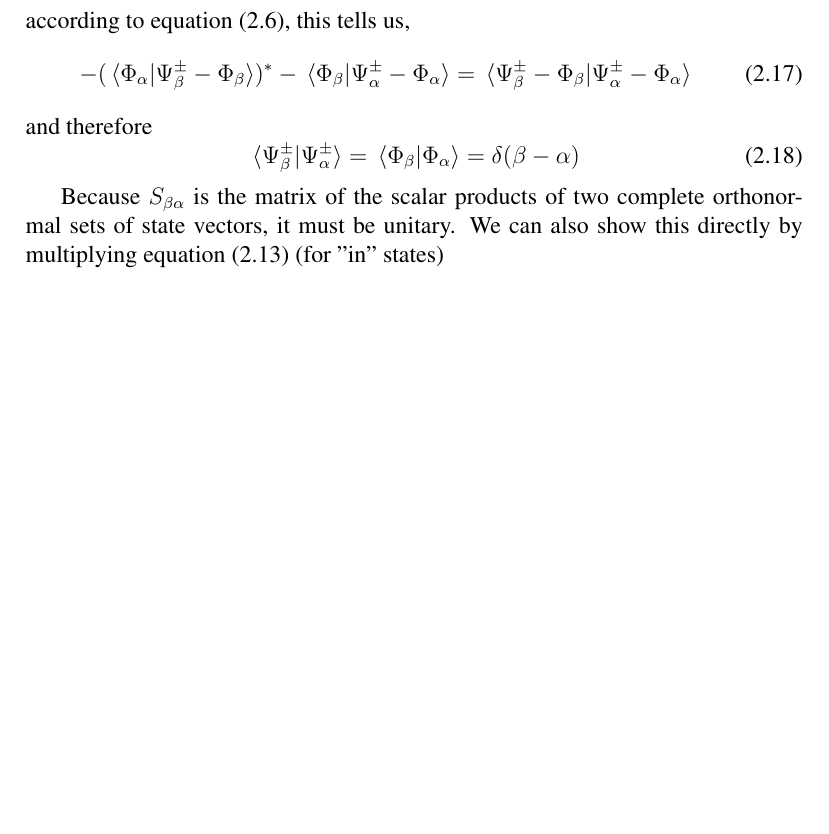
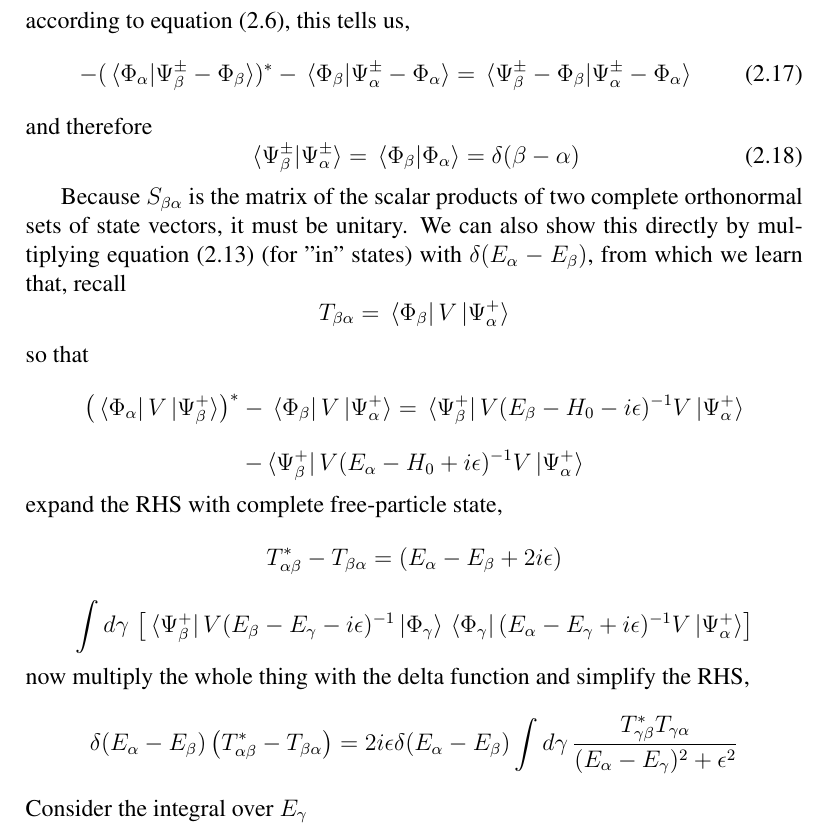
Before and after one commit to tingkaihsu/ScatteringTheory, a LaTeX document (main.tex): part of page 14 of 14 before the commit and part of page 14 of 15 after it, cut so that both start at the same text, the shorter picture padded with empty space. Compiled offline with pdfLaTeX.

Commit message:
appendixfinish

```diff
--- a/main.tex
+++ b/main.tex
@@ -360,8 +360,16 @@ and therefore
 \end{equation}
 
 Because $S_{\beta\alpha}$ is the matrix of the scalar products of two complete orthonormal sets of state vectors, it must be unitary.
-We can also show this directly by multiplying equation (2.13) (for "in" states)
-
+We can also show this directly by multiplying equation (2.13) (for "in" states) with $\delta(E_{\alpha}-E_{\beta})$, from which we learn that, recall
+\[T_{\beta\alpha} = \bra*{\Phi_{\beta}}V\ket*{\Psi_{\alpha}^{+}}\]
+so that
+\[\left(\bra*{\Phi_{\alpha}}V\ket*{\Psi_{\beta}^{+}}\right)^{*}-\bra*{\Phi_{\beta}}V\ket*{\Psi_{\alpha}^{+}} = \bra*{\Psi_{\beta}^{+}}V(E_{\beta}-H_0- i\epsilon)^{-1}V\ket*{\Psi_{\alpha}^{+}}\]
+\[-\bra*{\Psi_{\beta}^{+}}V(E_{\alpha}-H_0+i\epsilon)^{-1}V\ket*{\Psi_{\alpha}^{+}}\]
+expand the RHS with complete free-particle state,
+\[T^{*}_{\alpha\beta}-T_{\beta\alpha} = (E_{\alpha}-E_{\beta}+2i\epsilon)\]\[\int{d\gamma\,\left[\bra*{\Psi^{+}_{\beta}}V(E_{\beta}-E_{\gamma}-i\epsilon)^{-1}\ket*{\Phi_{\gamma}}\bra*{\Phi_{\gamma}}(E_{\alpha}-E_{\gamma}+i\epsilon)^{-1}V\ket*{\Psi_{\alpha}^{+}}\right]}\]
+now multiply the whole thing with the delta function and simplify the RHS,
+\[\delta(E_{\alpha}-E_{\beta})\left(T_{\alpha\beta}^{*}-T_{\beta\alpha}\right)=2i\epsilon\delta(E_{\alpha}-E_{\beta})\int{d\gamma\,\frac{T_{\gamma\beta}^{*}T_{\gamma\alpha}}{(E_{\alpha}-E_{\gamma})^2+\epsilon^2}}\]
+Consider the integral over $E_{\gamma}$
 \subsection{Rates}
 \subsection{The General Optical Theorem}
 \part{Quantum Field Theory}
```
Also changed, not shown: main.pdf, 5 other files.
